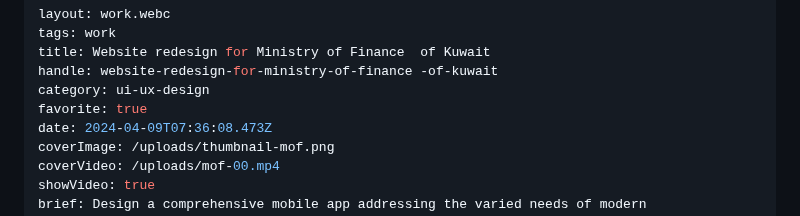
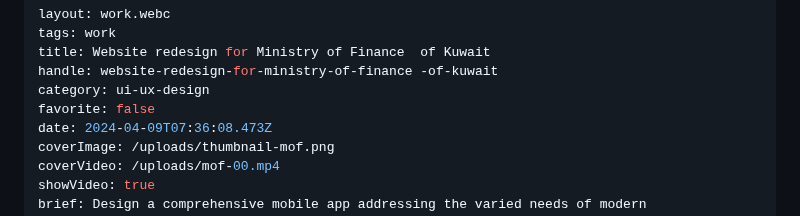
Before and after one commit to alexleonova/portfolio, a Markdown page: src/work/website-redesign-for-ministry-of-finance-of-kuwait.md, the part around the change. Rendered like a GitHub page.

Commit message:
Update Work “website-redesign-for-ministry-of-finance-of-kuwait”

```diff
--- a/src/work/website-redesign-for-ministry-of-finance-of-kuwait.md
+++ b/src/work/website-redesign-for-ministry-of-finance-of-kuwait.md
@@ -4,7 +4,7 @@ tags: work
 title: Website redesign for Ministry of Finance  of Kuwait
 handle: website-redesign-for-ministry-of-finance -of-kuwait
 category: ui-ux-design
-favorite: true
+favorite: false
 date: 2024-04-09T07:36:08.473Z
 coverImage: /uploads/thumbnail-mof.png
 coverVideo: /uploads/mof-00.mp4
```
